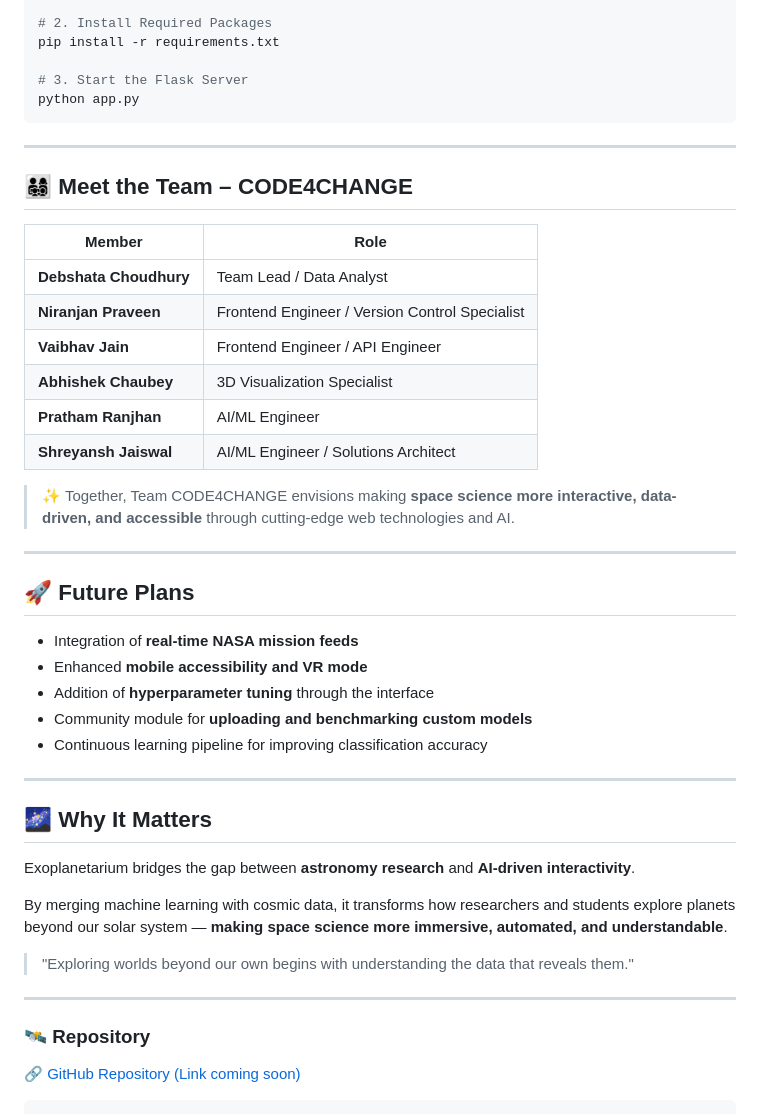
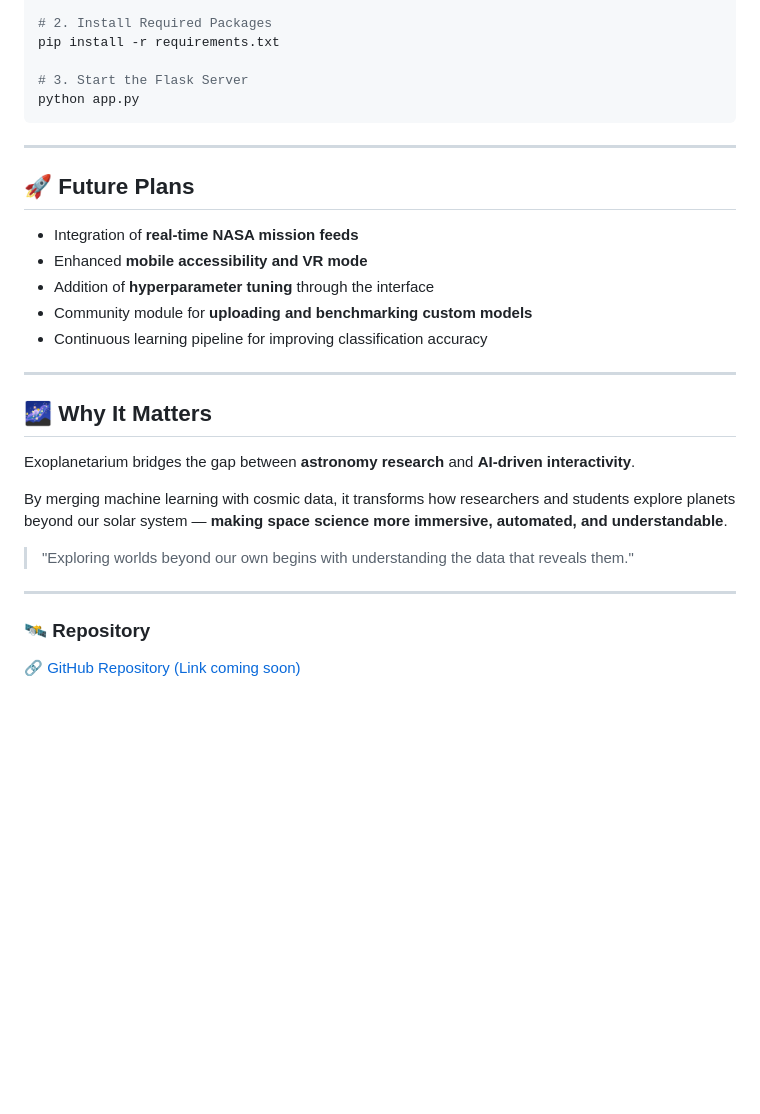
Before and after one commit to Niranjan1Praveen/Exoplanetarium-NasaSpaceAppsChallenge, a Markdown page: README.md, the part around one of its changes. Drawn GitHub-style; blank space fills up the shorter version.

````diff
--- a/README.md
+++ b/README.md
@@ -149,28 +152,13 @@ python app.py
 
 ---
 
-## 👨‍👩‍👧‍👦 Meet the Team – CODE4CHANGE
-
-| Member                 | Role                                           |
-| ---------------------- | ---------------------------------------------- |
-| **Debshata Choudhury** | Team Lead / Data Analyst                       |
-| **Niranjan Praveen**   | Frontend Engineer / Version Control Specialist |
-| **Vaibhav Jain**       | Frontend Engineer / API Engineer               |
-| **Abhishek Chaubey**   | 3D Visualization Specialist                    |
-| **Pratham Ranjhan**    | AI/ML Engineer                                 |
-| **Shreyansh Jaiswal**  | AI/ML Engineer / Solutions Architect           |
-
-> ✨ Together, Team CODE4CHANGE envisions making **space science more interactive, data-driven, and accessible** through cutting-edge web technologies and AI.
-
----
-
 ## 🚀 Future Plans
 
-* Integration of **real-time NASA mission feeds**
-* Enhanced **mobile accessibility and VR mode**
-* Addition of **hyperparameter tuning** through the interface
-* Community module for **uploading and benchmarking custom models**
-* Continuous learning pipeline for improving classification accuracy
+- Integration of **real-time NASA mission feeds**
+- Enhanced **mobile accessibility and VR mode**
+- Addition of **hyperparameter tuning** through the interface
+- Community module for **uploading and benchmarking custom models**
+- Continuous learning pipeline for improving classification accuracy
 
 ---
 
@@ -187,4 +175,3 @@ By merging machine learning with cosmic data, it transforms how researchers and
 ### 🛰️ Repository
 
 🔗 [GitHub Repository (Link coming soon)]()
-```
````
Also changed, not shown: other parts of README.md (+19 -16 lines).
